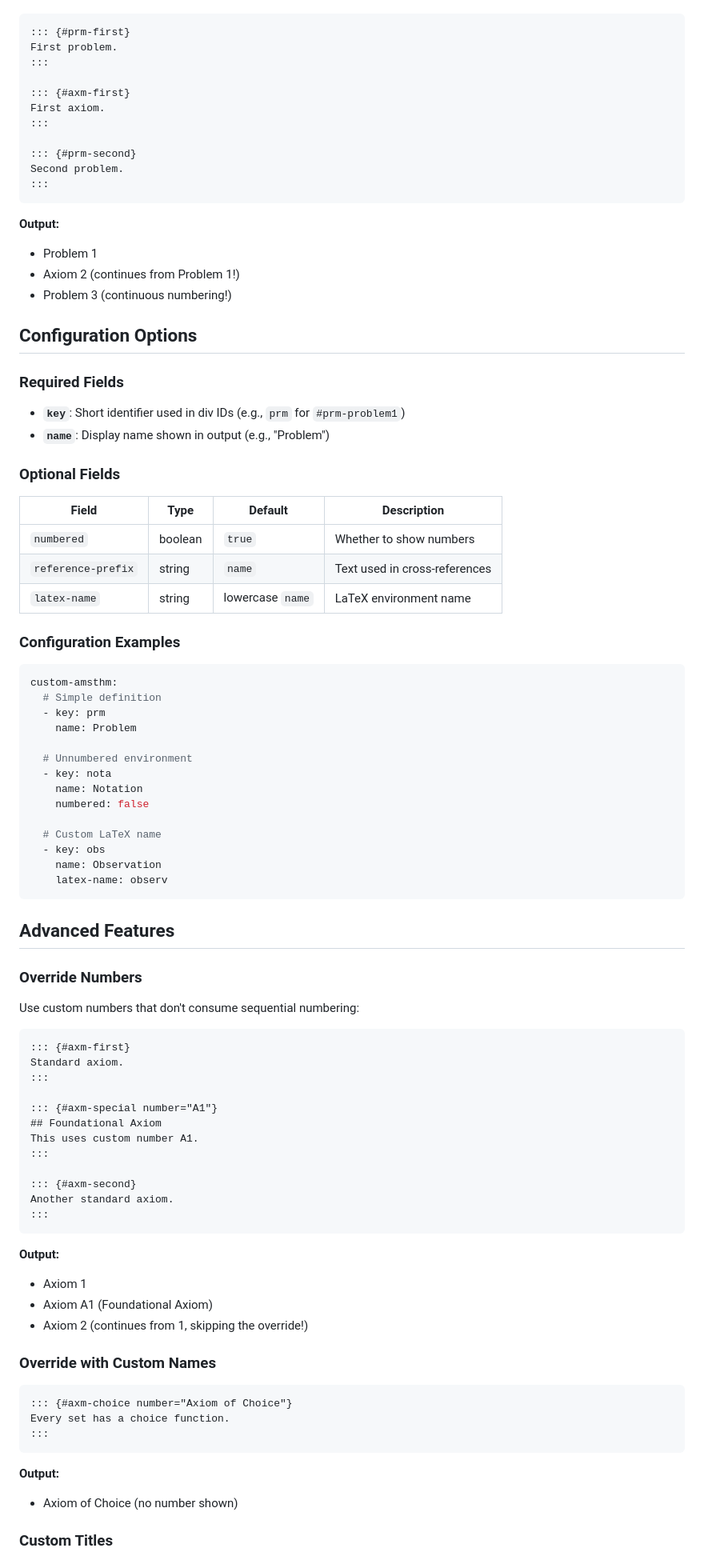
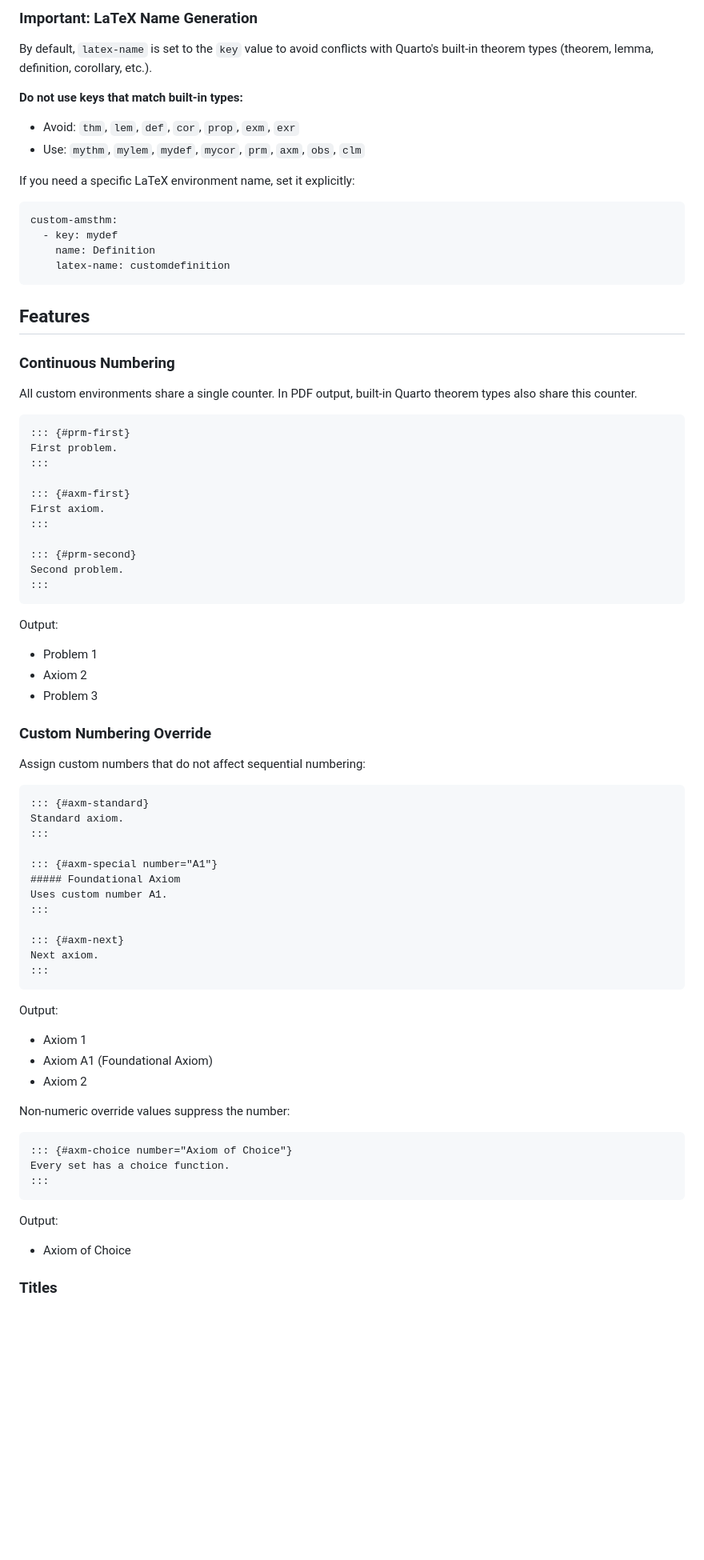
Before and after one commit to alexander-newton/custom-amsthm-environments, a Markdown page: README.md, the part around one of its changes. Shown at 80% size. GitHub-like rendering; blank space fills up the shorter version.

````diff
--- a/README.md
+++ b/README.md
@@ -55,3 +87,25 @@ All custom environments share the same counter:
+### Important: LaTeX Name Generation
+
+By default, `latex-name` is set to the `key` value to avoid conflicts with Quarto's built-in theorem types (theorem, lemma, definition, corollary, etc.).
+
+**Do not use keys that match built-in types:**
+- Avoid: `thm`, `lem`, `def`, `cor`, `prop`, `exm`, `exr`
+- Use: `mythm`, `mylem`, `mydef`, `mycor`, `prm`, `axm`, `obs`, `clm`
+
+If you need a specific LaTeX environment name, set it explicitly:
+
+```yaml
+custom-amsthm:
+  - key: mydef
+    name: Definition
+    latex-name: customdefinition
+```
+
+## Features
+
+### Continuous Numbering
+
+All custom environments share a single counter. In PDF output, built-in Quarto theorem types also share this counter.
 
 ```markdown
 ::: {#prm-first}
@@ -67,72 +121,36 @@ Second problem.
 :::
 ```
 
-**Output:**
+Output:
 - Problem 1
-- Axiom 2 (continues from Problem 1!)
-- Problem 3 (continuous numbering!)
+- Axiom 2
+- Problem 3
 
-## Configuration Options
+### Custom Numbering Override
 
-### Required Fields
-
-- **`key`**: Short identifier used in div IDs (e.g., `prm` for `#prm-problem1`)
-- **`name`**: Display name shown in output (e.g., "Problem")
-
-### Optional Fields
-
-| Field | Type | Default | Description |
-|-------|------|---------|-------------|
-| `numbered` | boolean | `true` | Whether to show numbers |
-| `reference-prefix` | string | `name` | Text used in cross-references |
-| `latex-name` | string | lowercase `name` | LaTeX environment name |
-
-### Configuration Examples
-
-```yaml
-custom-amsthm:
-  # Simple definition
-  - key: prm
-    name: Problem
-
-  # Unnumbered environment
-  - key: nota
-    name: Notation
-    numbered: false
-
-  # Custom LaTeX name
-  - key: obs
-    name: Observation
-    latex-name: observ
-```
-
-## Advanced Features
-
-### Override Numbers
-
-Use custom numbers that don't consume sequential numbering:
+Assign custom numbers that do not affect sequential numbering:
 
 ```markdown
-::: {#axm-first}
+::: {#axm-standard}
 Standard axiom.
 :::
 
 ::: {#axm-special number="A1"}
-## Foundational Axiom
-This uses custom number A1.
+##### Foundational Axiom
+Uses custom number A1.
 :::
 
-::: {#axm-second}
-Another standard axiom.
+::: {#axm-next}
+Next axiom.
 :::
 ```
 
-**Output:**
+Output:
 - Axiom 1
 - Axiom A1 (Foundational Axiom)
-- Axiom 2 (continues from 1, skipping the override!)
+- Axiom 2
 
-### Override with Custom Names
+Non-numeric override values suppress the number:
 
 ```markdown
 ::: {#axm-choice number="Axiom of Choice"}
@@ -140,8 +158,8 @@ Every set has a choice function.
 :::
 ```
 
-**Output:**
-- Axiom of Choice (no number shown)
+Output:
+- Axiom of Choice
 
-### Custom Titles
+### Titles
 
````
Also changed, not shown: other parts of README.md (+177 -87 lines).
